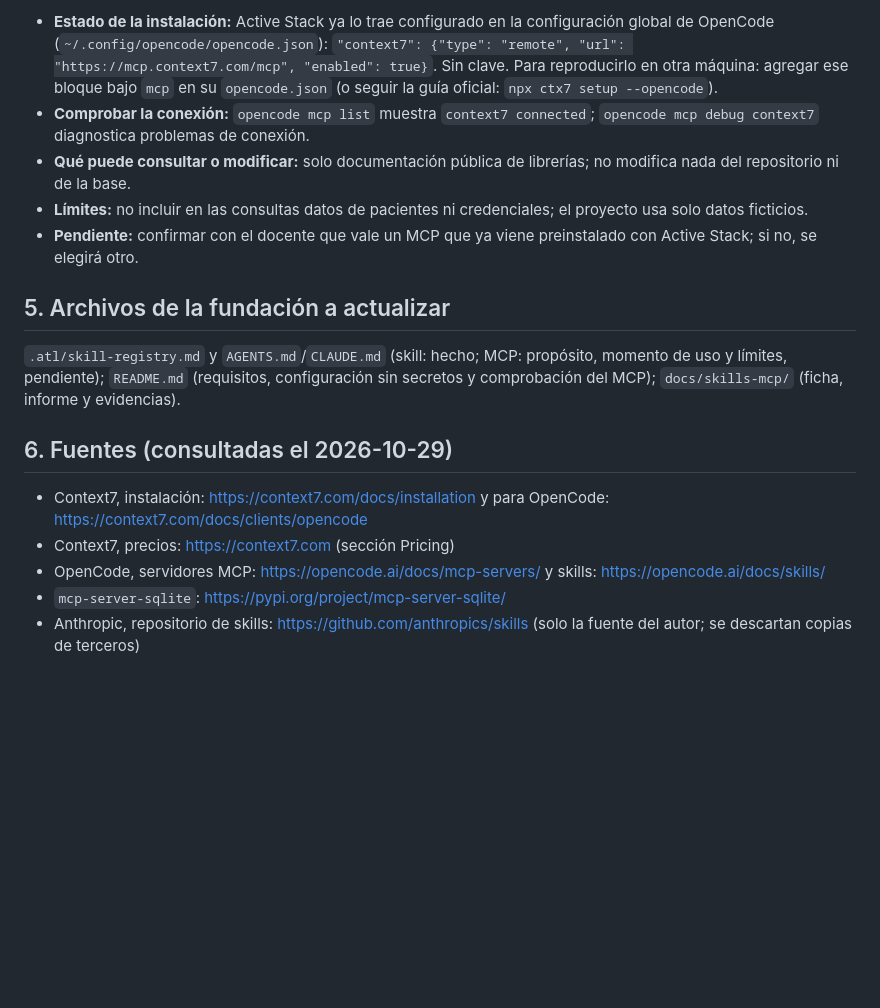
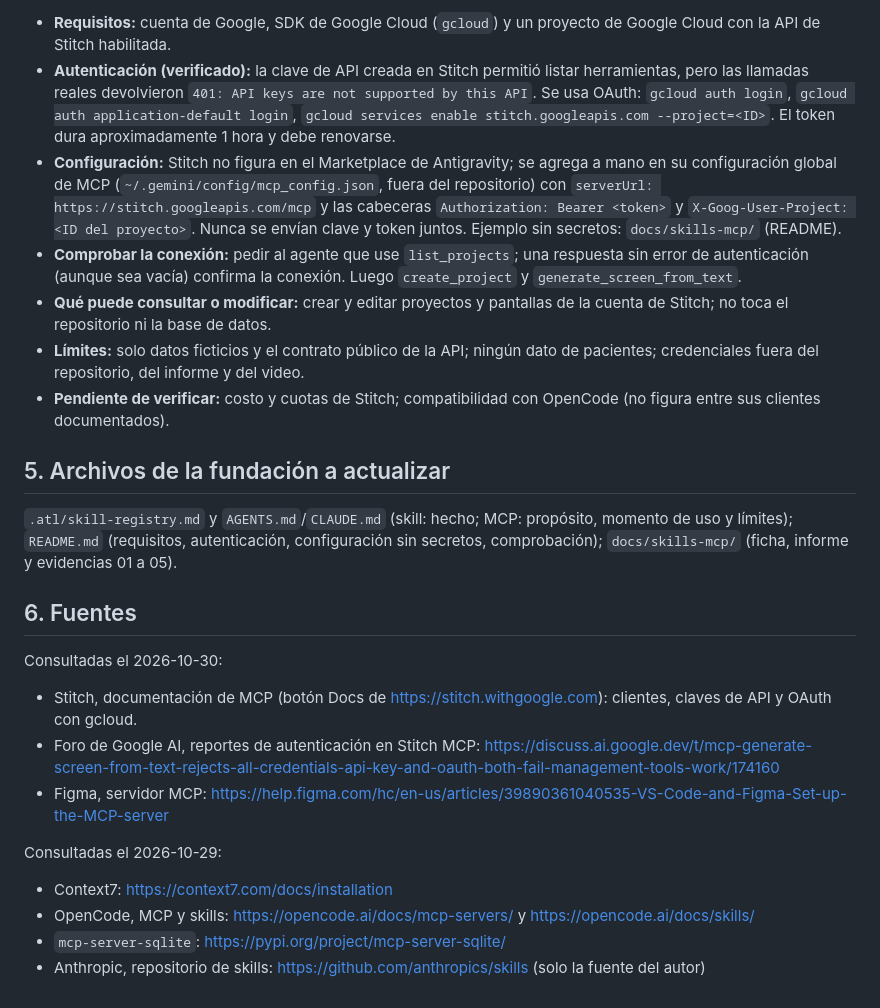
Before and after one commit to belcalvo93/turnosodontologia, a Markdown page: docs/skills-mcp/investigacion.md, the part around one of its changes. GitHub-like rendering; blank space fills up the shorter version.

```diff
--- a/docs/skills-mcp/investigacion.md
+++ b/docs/skills-mcp/investigacion.md
@@ -45,18 +47,25 @@ Pendiente en `CHANGES.md`. Sus dependencias (C-09 y C-11) ya están en `main`, a
 
-- **Estado de la instalación:** Active Stack ya lo trae configurado en la configuración global de OpenCode (`~/.config/opencode/opencode.json`): `"context7": {"type": "remote", "url": "https://mcp.context7.com/mcp", "enabled": true}`. Sin clave. Para reproducirlo en otra máquina: agregar ese bloque bajo `mcp` en su `opencode.json` (o seguir la guía oficial: `npx ctx7 setup --opencode`).
-- **Comprobar la conexión:** `opencode mcp list` muestra `context7 connected`; `opencode mcp debug context7` diagnostica problemas de conexión.
-- **Qué puede consultar o modificar:** solo documentación pública de librerías; no modifica nada del repositorio ni de la base.
-- **Límites:** no incluir en las consultas datos de pacientes ni credenciales; el proyecto usa solo datos ficticios.
-- **Pendiente:** confirmar con el docente que vale un MCP que ya viene preinstalado con Active Stack; si no, se elegirá otro.
+- **Requisitos:** cuenta de Google, SDK de Google Cloud (`gcloud`) y un proyecto de Google Cloud con la API de Stitch habilitada.
+- **Autenticación (verificado):** la clave de API creada en Stitch permitió listar herramientas, pero las llamadas reales devolvieron `401: API keys are not supported by this API`. Se usa OAuth: `gcloud auth login`, `gcloud auth application-default login`, `gcloud services enable stitch.googleapis.com --project=<ID>`. El token dura aproximadamente 1 hora y debe renovarse.
+- **Configuración:** Stitch no figura en el Marketplace de Antigravity; se agrega a mano en su configuración global de MCP (`~/.gemini/config/mcp_config.json`, fuera del repositorio) con `serverUrl: https://stitch.googleapis.com/mcp` y las cabeceras `Authorization: Bearer <token>` y `X-Goog-User-Project: <ID del proyecto>`. Nunca se envían clave y token juntos. Ejemplo sin secretos: `docs/skills-mcp/` (README).
+- **Comprobar la conexión:** pedir al agente que use `list_projects`; una respuesta sin error de autenticación (aunque sea vacía) confirma la conexión. Luego `create_project` y `generate_screen_from_text`.
+- **Qué puede consultar o modificar:** crear y editar proyectos y pantallas de la cuenta de Stitch; no toca el repositorio ni la base de datos.
+- **Límites:** solo datos ficticios y el contrato público de la API; ningún dato de pacientes; credenciales fuera del repositorio, del informe y del video.
+- **Pendiente de verificar:** costo y cuotas de Stitch; compatibilidad con OpenCode (no figura entre sus clientes documentados).
 
 ## 5. Archivos de la fundación a actualizar
 
-`.atl/skill-registry.md` y `AGENTS.md`/`CLAUDE.md` (skill: hecho; MCP: propósito, momento de uso y límites, pendiente); `README.md` (requisitos, configuración sin secretos y comprobación del MCP); `docs/skills-mcp/` (ficha, informe y evidencias).
+`.atl/skill-registry.md` y `AGENTS.md`/`CLAUDE.md` (skill: hecho; MCP: propósito, momento de uso y límites); `README.md` (requisitos, autenticación, configuración sin secretos, comprobación); `docs/skills-mcp/` (ficha, informe y evidencias 01 a 05).
 
-## 6. Fuentes (consultadas el 2026-10-29)
+## 6. Fuentes
 
-- Context7, instalación: https://context7.com/docs/installation y para OpenCode: https://context7.com/docs/clients/opencode
-- Context7, precios: https://context7.com (sección Pricing)
-- OpenCode, servidores MCP: https://opencode.ai/docs/mcp-servers/ y skills: https://opencode.ai/docs/skills/
+Consultadas el 2026-10-30:
+- Stitch, documentación de MCP (botón Docs de https://stitch.withgoogle.com): clientes, claves de API y OAuth con gcloud.
+- Foro de Google AI, reportes de autenticación en Stitch MCP: https://discuss.ai.google.dev/t/mcp-generate-screen-from-text-rejects-all-credentials-api-key-and-oauth-both-fail-management-tools-work/174160
+- Figma, servidor MCP: https://help.figma.com/hc/en-us/articles/39890361040535-VS-Code-and-Figma-Set-up-the-MCP-server
+
+Consultadas el 2026-10-29:
+- Context7: https://context7.com/docs/installation
+- OpenCode, MCP y skills: https://opencode.ai/docs/mcp-servers/ y https://opencode.ai/docs/skills/
 - `mcp-server-sqlite`: https://pypi.org/project/mcp-server-sqlite/
-- Anthropic, repositorio de skills: https://github.com/anthropics/skills (solo la fuente del autor; se descartan copias de terceros)
+- Anthropic, repositorio de skills: https://github.com/anthropics/skills (solo la fuente del autor)
```
Also changed, not shown: other parts of docs/skills-mcp/investigacion.md (+19 -17 lines).
